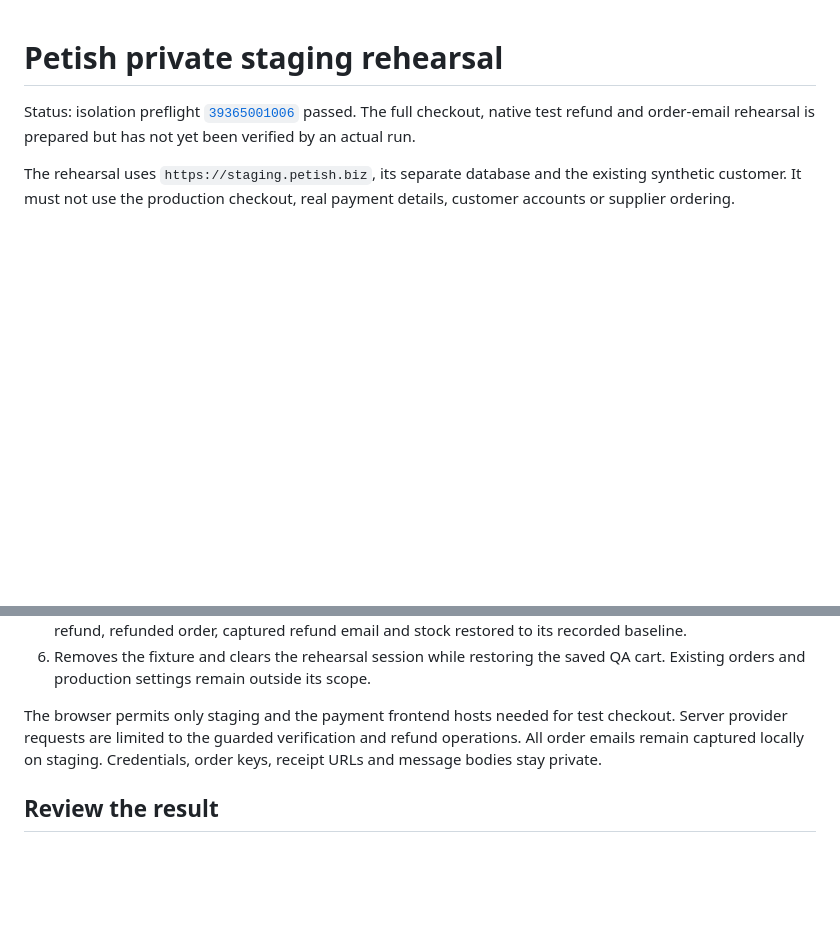
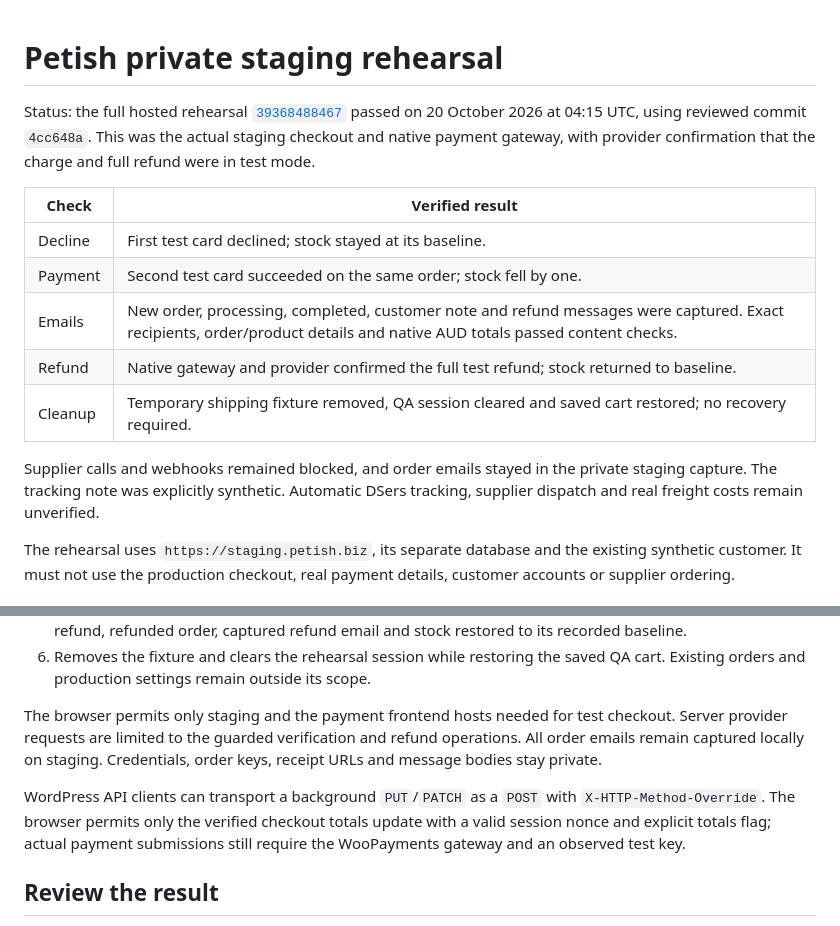
Before and after one commit to nkrake6/petish, a Markdown page: STAGING-REHEARSAL.md, 2 parts joined by grey strips. Rendered like a GitHub page; blank space fills up the shorter version.

Commit message:
Record the successful native staging payment, email and refund rehearsal

```diff
--- a/STAGING-REHEARSAL.md
+++ b/STAGING-REHEARSAL.md
@@ -1,9 +1,22 @@
 # Petish private staging rehearsal
 
-Status: isolation preflight
-[`39365001006`](https://github.com/nkrake6/petish/actions/runs/39365001006)
-passed. The full checkout, native test refund and order-email rehearsal is
-prepared but has not yet been verified by an actual run.
+Status: the full hosted rehearsal
+[`39368488467`](https://github.com/nkrake6/petish/actions/runs/39368488467)
+passed on 20 October 2026 at 04:15 UTC, using reviewed commit `4cc648a`.
+This was the actual staging checkout and native payment gateway, with provider
+confirmation that the charge and full refund were in test mode.
+
+| Check | Verified result |
+| --- | --- |
+| Decline | First test card declined; stock stayed at its baseline. |
+| Payment | Second test card succeeded on the same order; stock fell by one. |
+| Emails | New order, processing, completed, customer note and refund messages were captured. Exact recipients, order/product details and native AUD totals passed content checks. |
+| Refund | Native gateway and provider confirmed the full test refund; stock returned to baseline. |
+| Cleanup | Temporary shipping fixture removed, QA session cleared and saved cart restored; no recovery required. |
+
+Supplier calls and webhooks remained blocked, and order emails stayed in the
+private staging capture. The tracking note was explicitly synthetic. Automatic
+DSers tracking, supplier dispatch and real freight costs remain unverified.
 
 The rehearsal uses `https://staging.petish.biz`, its separate database and the
 existing synthetic customer. It must not use the production checkout, real
@@ -51,6 +64,11 @@ test checkout. Server provider requests are limited to the guarded verification
 and refund operations. All order emails remain captured locally on staging.
 Credentials, order keys, receipt URLs and message bodies stay private.
 
+WordPress API clients can transport a background `PUT`/`PATCH` as a `POST` with
+`X-HTTP-Method-Override`. The browser permits only the verified checkout totals
+update with a valid session nonce and explicit totals flag; actual payment
+submissions still require the WooPayments gateway and an observed test key.
+
 ## Review the result
 
 The final report is `status.json` on
```
Also changed, not shown: CODEX-HANDOVER.md (+9 -4 lines), ORDER-EMAIL.md (+9 -5 lines).
